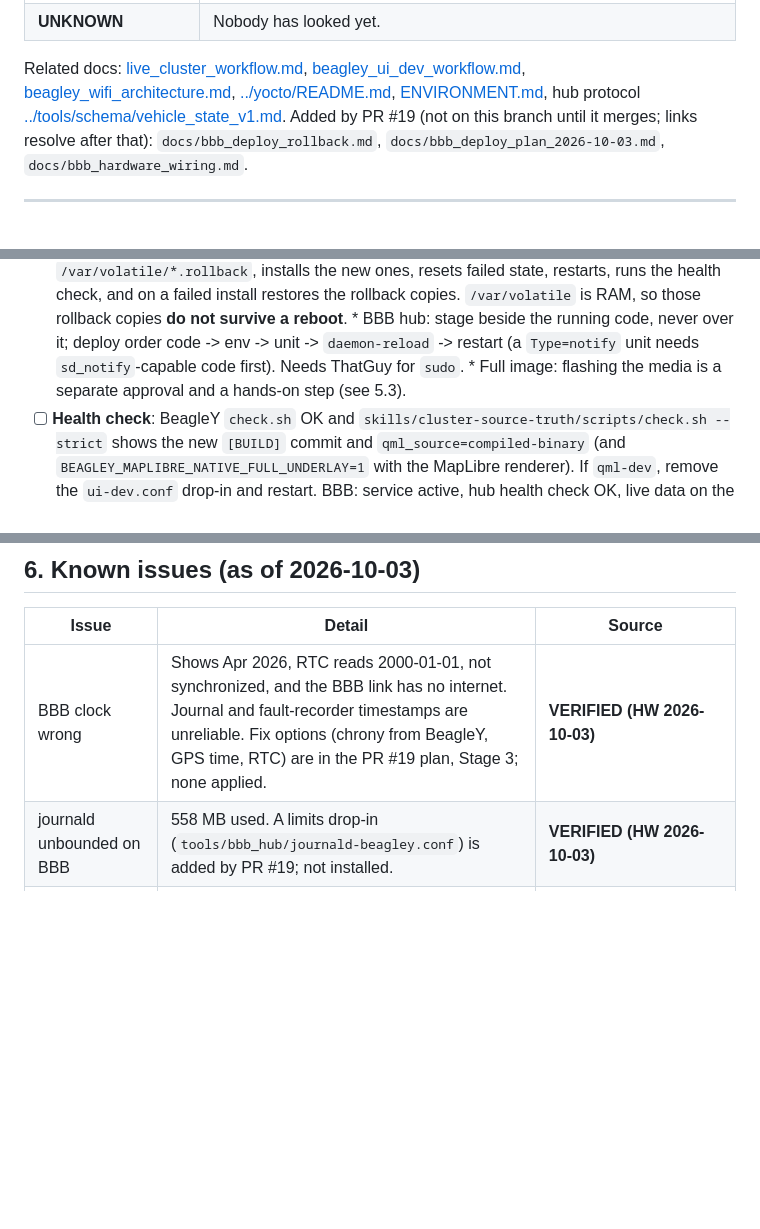
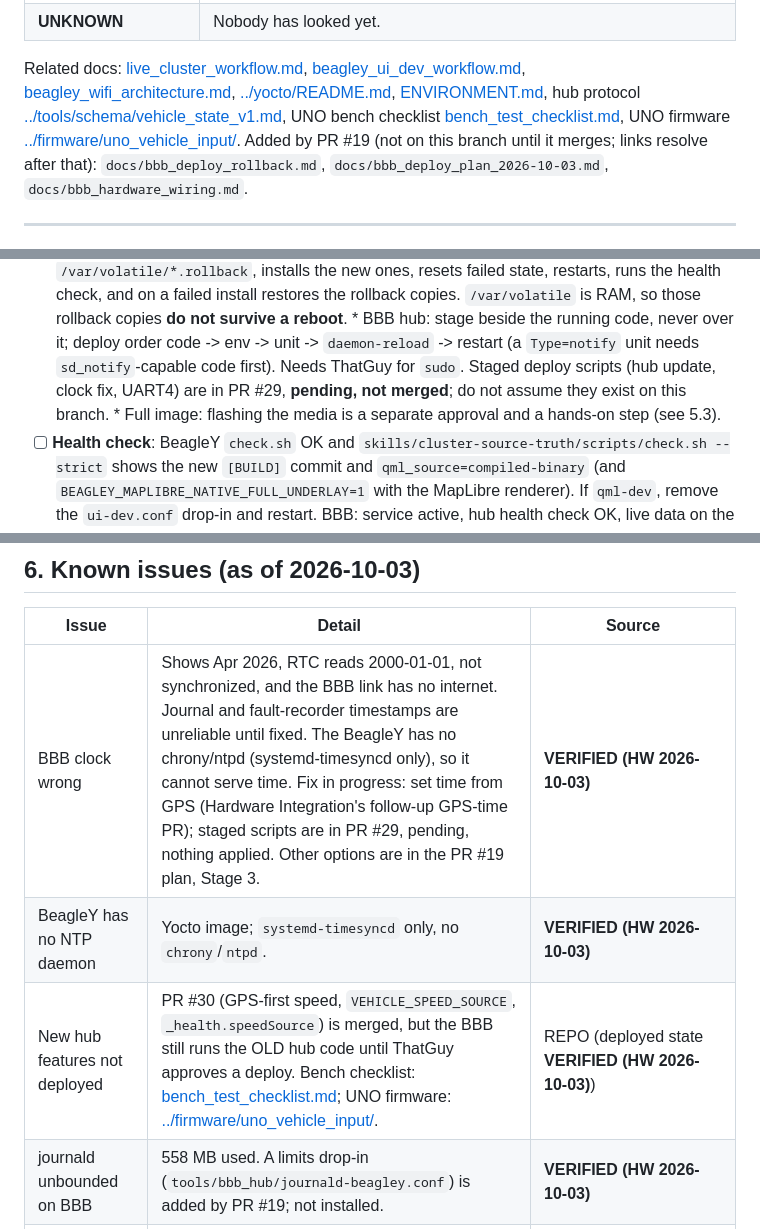
Before and after one commit to Ajkopensesame/beagley-cluster, a Markdown page: docs/BOARD_RUNBOOK.md, 3 parts joined by grey strips. Rendered like a GitHub page; blank space fills up the shorter version.

```diff
--- a/docs/BOARD_RUNBOOK.md
+++ b/docs/BOARD_RUNBOOK.md
@@ -18,7 +18,9 @@ Related docs: [live_cluster_workflow.md](live_cluster_workflow.md),
 [beagley_ui_dev_workflow.md](beagley_ui_dev_workflow.md),
 [beagley_wifi_architecture.md](beagley_wifi_architecture.md),
 [../yocto/README.md](../yocto/README.md), [ENVIRONMENT.md](ENVIRONMENT.md),
-hub protocol [../tools/schema/vehicle_state_v1.md](../tools/schema/vehicle_state_v1.md).
+hub protocol [../tools/schema/vehicle_state_v1.md](../tools/schema/vehicle_state_v1.md),
+UNO bench checklist [bench_test_checklist.md](bench_test_checklist.md),
+UNO firmware [../firmware/uno_vehicle_input/](../firmware/uno_vehicle_input/README.md).
 Added by PR #19 (not on this branch until it merges; links resolve after that):
 `docs/bbb_deploy_rollback.md`, `docs/bbb_deploy_plan_2026-10-03.md`,
 `docs/bbb_hardware_wiring.md`.
@@ -280,6 +303,8 @@ PR #19 docs (`bbb_deploy_rollback.md`, `bbb_deploy_plan_2026-10-03.md`,
       * BBB hub: stage beside the running code, never over it; deploy order
         code -> env -> unit -> `daemon-reload` -> restart (a `Type=notify`
         unit needs `sd_notify`-capable code first). Needs ThatGuy for `sudo`.
+        Staged deploy scripts (hub update, clock fix, UART4) are in PR #29,
+        **pending, not merged**; do not assume they exist on this branch.
       * Full image: flashing the media is a separate approval and a
         hands-on step (see 5.3).
 - [ ] **Health check**: BeagleY `check.sh` OK and
@@ -403,7 +428,9 @@ Order of least to most invasive. Wi-Fi config is **not** yours to edit.
 
 | Issue | Detail | Source |
 | --- | --- | --- |
-| BBB clock wrong | Shows Apr 2026, RTC reads 2000-01-01, not synchronized, and the BBB link has no internet. Journal and fault-recorder timestamps are unreliable. Fix options (chrony from BeagleY, GPS time, RTC) are in the PR #19 plan, Stage 3; none applied. | **VERIFIED (HW 2026-10-03)** |
+| BBB clock wrong | Shows Apr 2026, RTC reads 2000-01-01, not synchronized, and the BBB link has no internet. Journal and fault-recorder timestamps are unreliable until fixed. The BeagleY has no chrony/ntpd (systemd-timesyncd only), so it cannot serve time. Fix in progress: set time from GPS (Hardware Integration's follow-up GPS-time PR); staged scripts are in PR #29, pending, nothing applied. Other options are in the PR #19 plan, Stage 3. | **VERIFIED (HW 2026-10-03)** |
+| BeagleY has no NTP daemon | Yocto image; `systemd-timesyncd` only, no `chrony`/`ntpd`. | **VERIFIED (HW 2026-10-03)** |
+| New hub features not deployed | PR #30 (GPS-first speed, `VEHICLE_SPEED_SOURCE`, `_health.speedSource`) is merged, but the BBB still runs the OLD hub code until ThatGuy approves a deploy. Bench checklist: [bench_test_checklist.md](bench_test_checklist.md); UNO firmware: [../firmware/uno_vehicle_input/](../firmware/uno_vehicle_input/README.md). | REPO (deployed state **VERIFIED (HW 2026-10-03)**) |
 | journald unbounded on BBB | 558 MB used. A limits drop-in (`tools/bbb_hub/journald-beagley.conf`) is added by PR #19; not installed. | **VERIFIED (HW 2026-10-03)** |
 | ttyS mismatch | Live: GPS on `/dev/ttyS1`, UNO configured on `/dev/ttyS2` (RX pin damaged, 0 frames). Docs and `bbb-hardware-gps.env.example` that say `ttyS4` are stale; UART4 on P9_11 is a *proposal* (PR #19 plan, Stage 2). | **VERIFIED (HW 2026-10-03)** |
 | No CAN | No `can0`, no `can_signals.json` on the BBB. | **VERIFIED (HW 2026-10-03)** |
```
Also changed, not shown: other parts of docs/BOARD_RUNBOOK.md (+25 -3 lines), CHANGELOG.md (+1 -0 lines).
